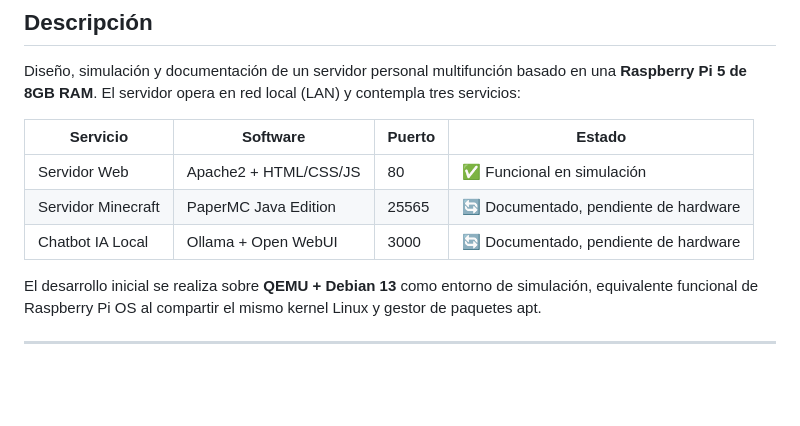
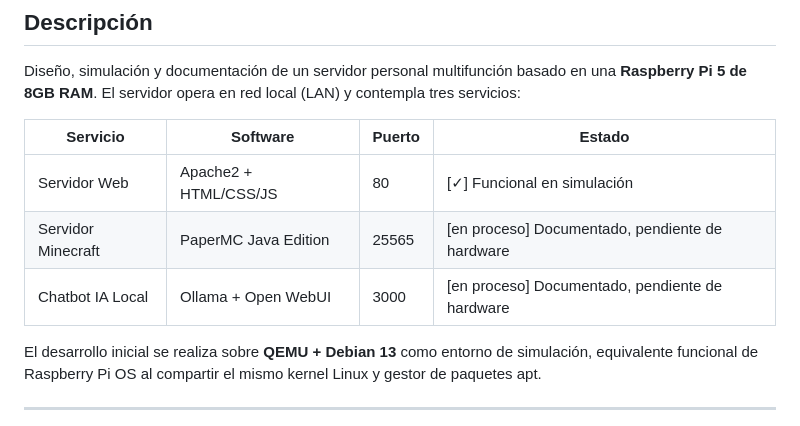
Before and after one commit to Andrew8967/Proyecto-Intermodular, a Markdown page: README.md, the part around the change. Rendered like a GitHub page; blank space fills up the shorter version.

```diff
--- a/README.md
+++ b/README.md
@@ -12,9 +12,9 @@ Diseño, simulación y documentación de un servidor personal multifunción basa
 
 | Servicio | Software | Puerto | Estado |
 |---|---|---|---|
-| Servidor Web | Apache2 + HTML/CSS/JS | 80 | ✅ Funcional en simulación |
-| Servidor Minecraft | PaperMC Java Edition | 25565 | 🔄 Documentado, pendiente de hardware |
-| Chatbot IA Local | Ollama + Open WebUI | 3000 | 🔄 Documentado, pendiente de hardware |
+| Servidor Web | Apache2 + HTML/CSS/JS | 80 | [✓] Funcional en simulación |
+| Servidor Minecraft | PaperMC Java Edition | 25565 | [en proceso] Documentado, pendiente de hardware |
+| Chatbot IA Local | Ollama + Open WebUI | 3000 | [en proceso] Documentado, pendiente de hardware |
 
 El desarrollo inicial se realiza sobre **QEMU + Debian 13** como entorno de simulación, equivalente funcional de Raspberry Pi OS al compartir el mismo kernel Linux y gestor de paquetes apt.
 
```
